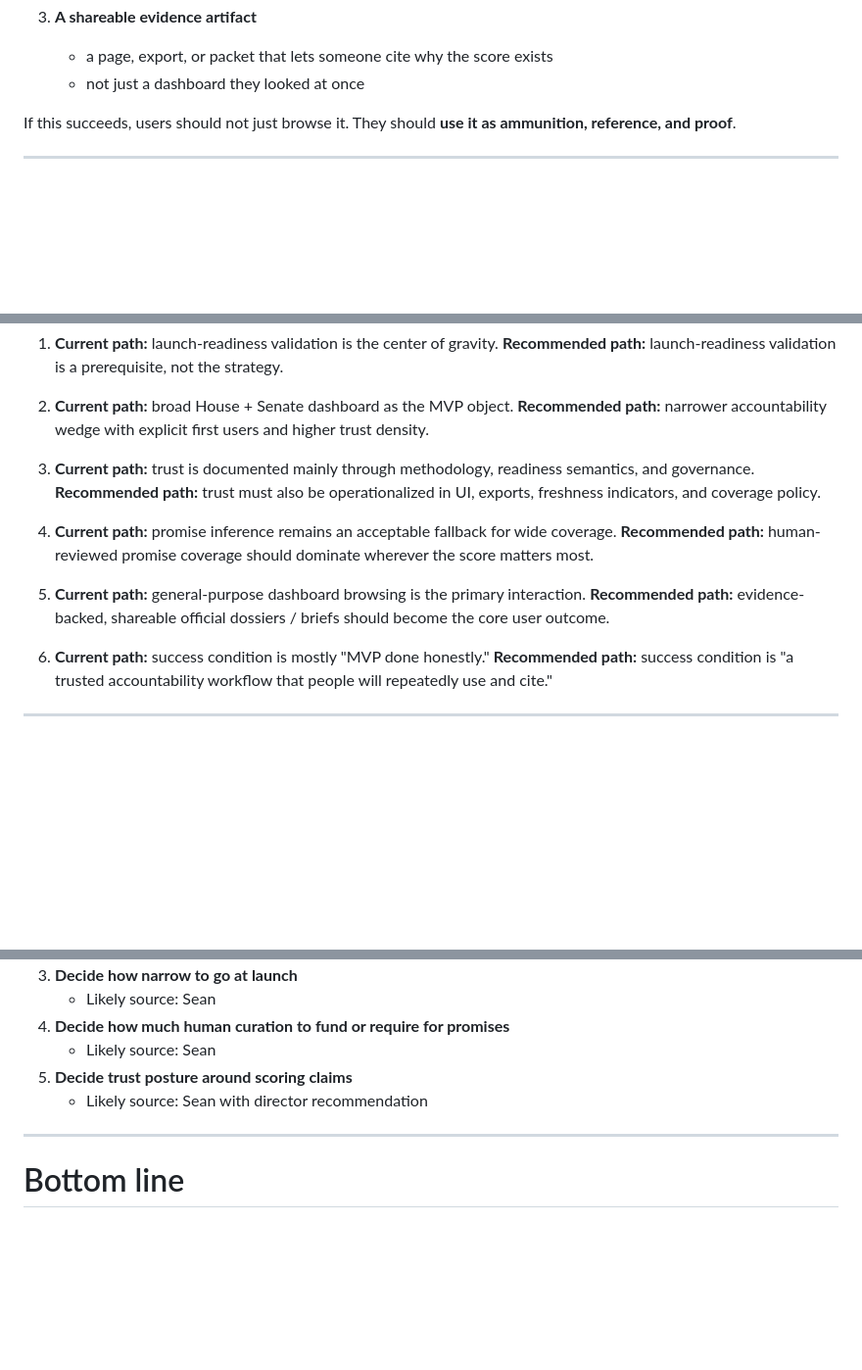
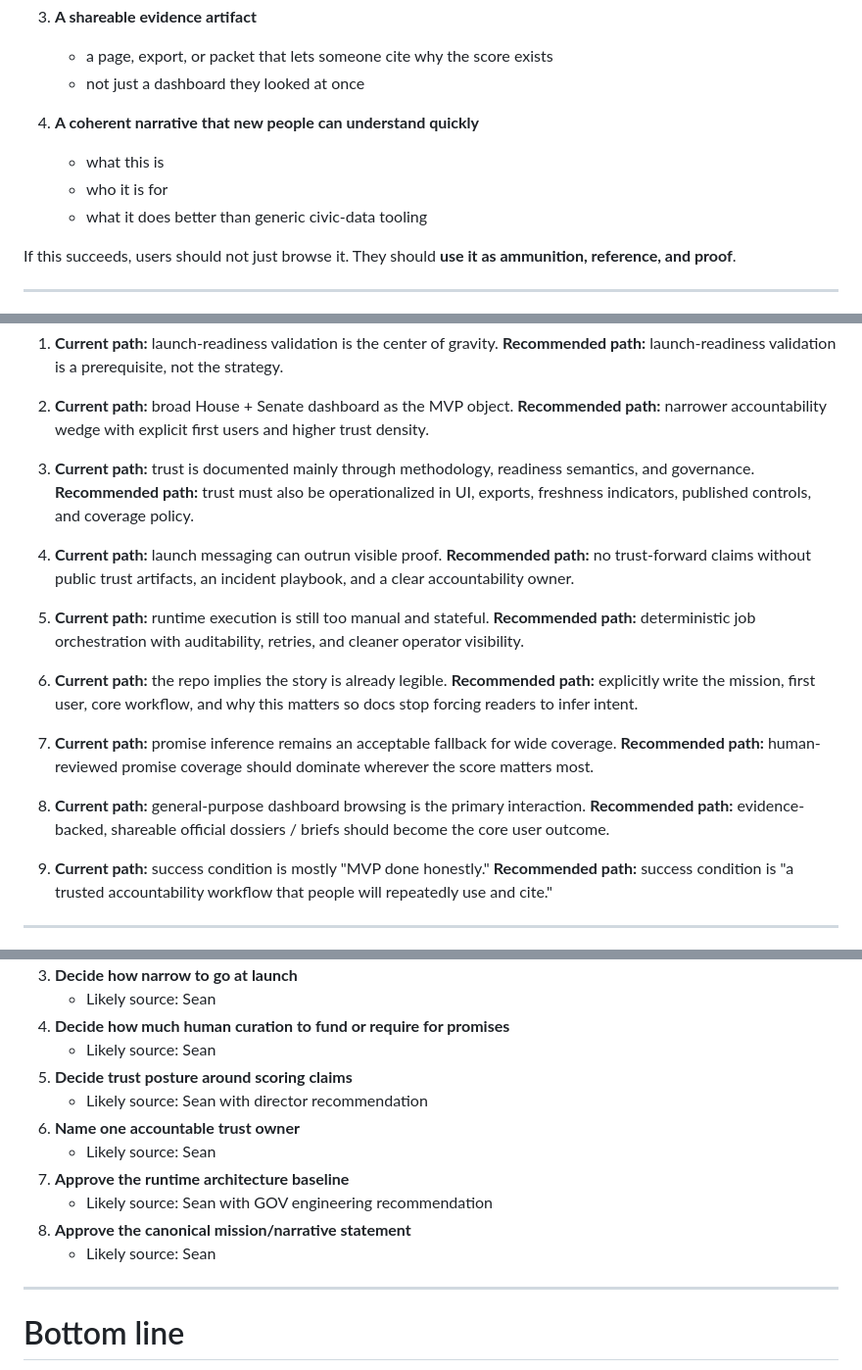
Before and after one commit to Gitty-Gat/GOV_TRACKER, a Markdown page: docs/project-plan/CHAIRMAN_CREATIVITY_TRAJECTORY_MEETING_2026-04-13.md, 3 parts joined by grey strips. Shown at 98% size. GitHub-like rendering; blank space fills up the shorter version.

Commit message:
docs: tighten chairman creativity trajectory deliverables

```diff
--- a/docs/project-plan/CHAIRMAN_CREATIVITY_TRAJECTORY_MEETING_2026-04-13.md
+++ b/docs/project-plan/CHAIRMAN_CREATIVITY_TRAJECTORY_MEETING_2026-04-13.md
@@ -79,6 +82,11 @@ The codebase already has enough surface area. What it lacks is a sharpened go-to
 3. **A shareable evidence artifact**
    - a page, export, or packet that lets someone cite why the score exists
    - not just a dashboard they looked at once
+
+4. **A coherent narrative that new people can understand quickly**
+   - what this is
+   - who it is for
+   - what it does better than generic civic-data tooling
 
 If this succeeds, users should not just browse it. They should **use it as ammunition, reference, and proof**.
 
@@ -316,15 +324,24 @@ Potential future applications:
    **Recommended path:** narrower accountability wedge with explicit first users and higher trust density.
 
 3. **Current path:** trust is documented mainly through methodology, readiness semantics, and governance.
-   **Recommended path:** trust must also be operationalized in UI, exports, freshness indicators, and coverage policy.
+   **Recommended path:** trust must also be operationalized in UI, exports, freshness indicators, published controls, and coverage policy.
 
-4. **Current path:** promise inference remains an acceptable fallback for wide coverage.
+4. **Current path:** launch messaging can outrun visible proof.
+   **Recommended path:** no trust-forward claims without public trust artifacts, an incident playbook, and a clear accountability owner.
+
+5. **Current path:** runtime execution is still too manual and stateful.
+   **Recommended path:** deterministic job orchestration with auditability, retries, and cleaner operator visibility.
+
+6. **Current path:** the repo implies the story is already legible.
+   **Recommended path:** explicitly write the mission, first user, core workflow, and why this matters so docs stop forcing readers to infer intent.
+
+7. **Current path:** promise inference remains an acceptable fallback for wide coverage.
    **Recommended path:** human-reviewed promise coverage should dominate wherever the score matters most.
 
-5. **Current path:** general-purpose dashboard browsing is the primary interaction.
+8. **Current path:** general-purpose dashboard browsing is the primary interaction.
    **Recommended path:** evidence-backed, shareable official dossiers / briefs should become the core user outcome.
 
-6. **Current path:** success condition is mostly "MVP done honestly."
+9. **Current path:** success condition is mostly "MVP done honestly."
    **Recommended path:** success condition is "a trusted accountability workflow that people will repeatedly use and cite."
 
 ---
@@ -411,6 +436,12 @@ Potential future applications:
    - Likely source: Sean
 5. **Decide trust posture around scoring claims**
    - Likely source: Sean with director recommendation
+6. **Name one accountable trust owner**
+   - Likely source: Sean
+7. **Approve the runtime architecture baseline**
+   - Likely source: Sean with GOV engineering recommendation
+8. **Approve the canonical mission/narrative statement**
+   - Likely source: Sean
 
 ---
 
```
Also changed, not shown: other parts of docs/project-plan/CHAIRMAN_CREATIVITY_TRAJECTORY_MEETING_2026-04-13.md (+11 -0 lines), docs/project-plan/CHAIRMAN_CREATIVITY_TRAJECTORY_IMPLEMENTATION_PLAN_2026-04-13.md (+34 -6 lines).
